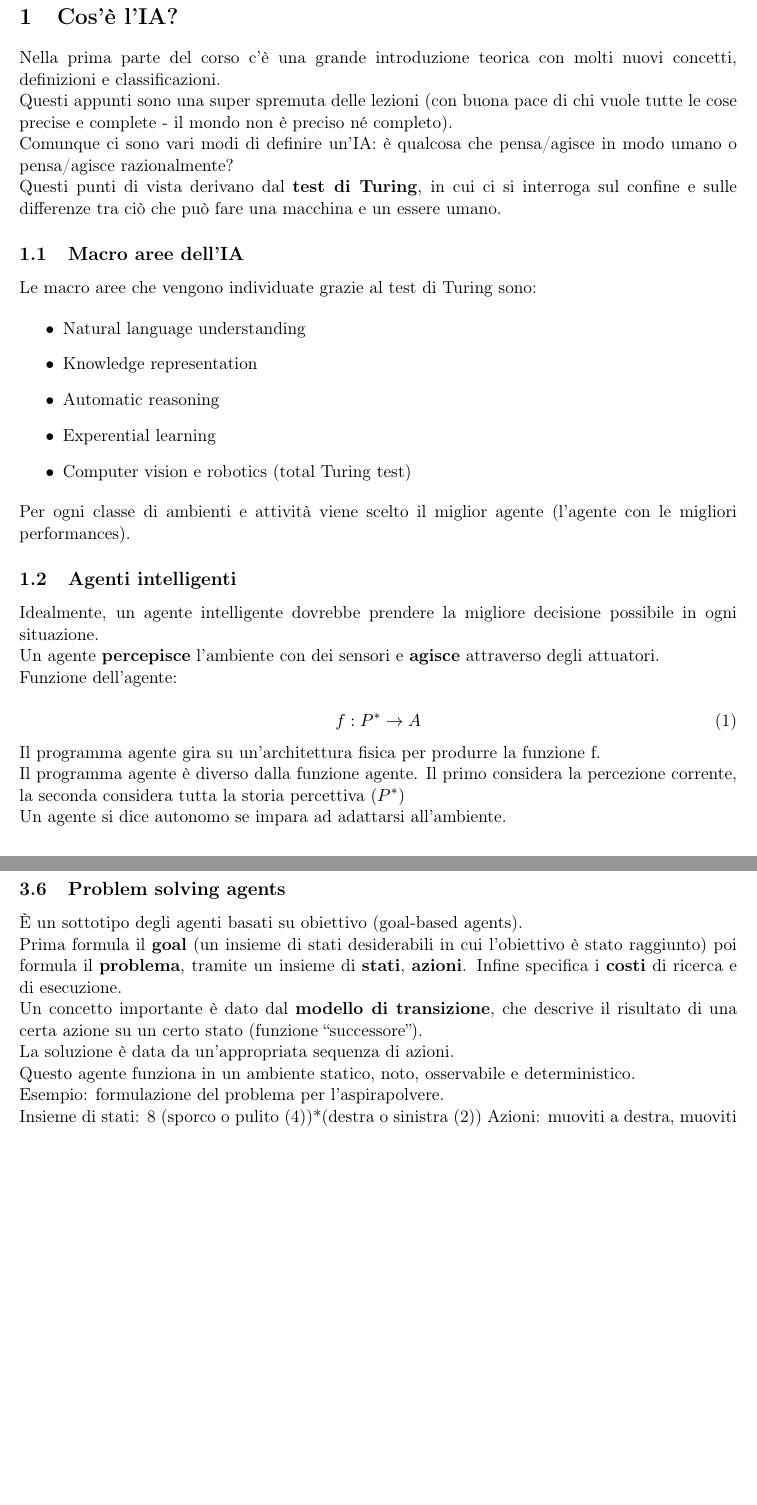
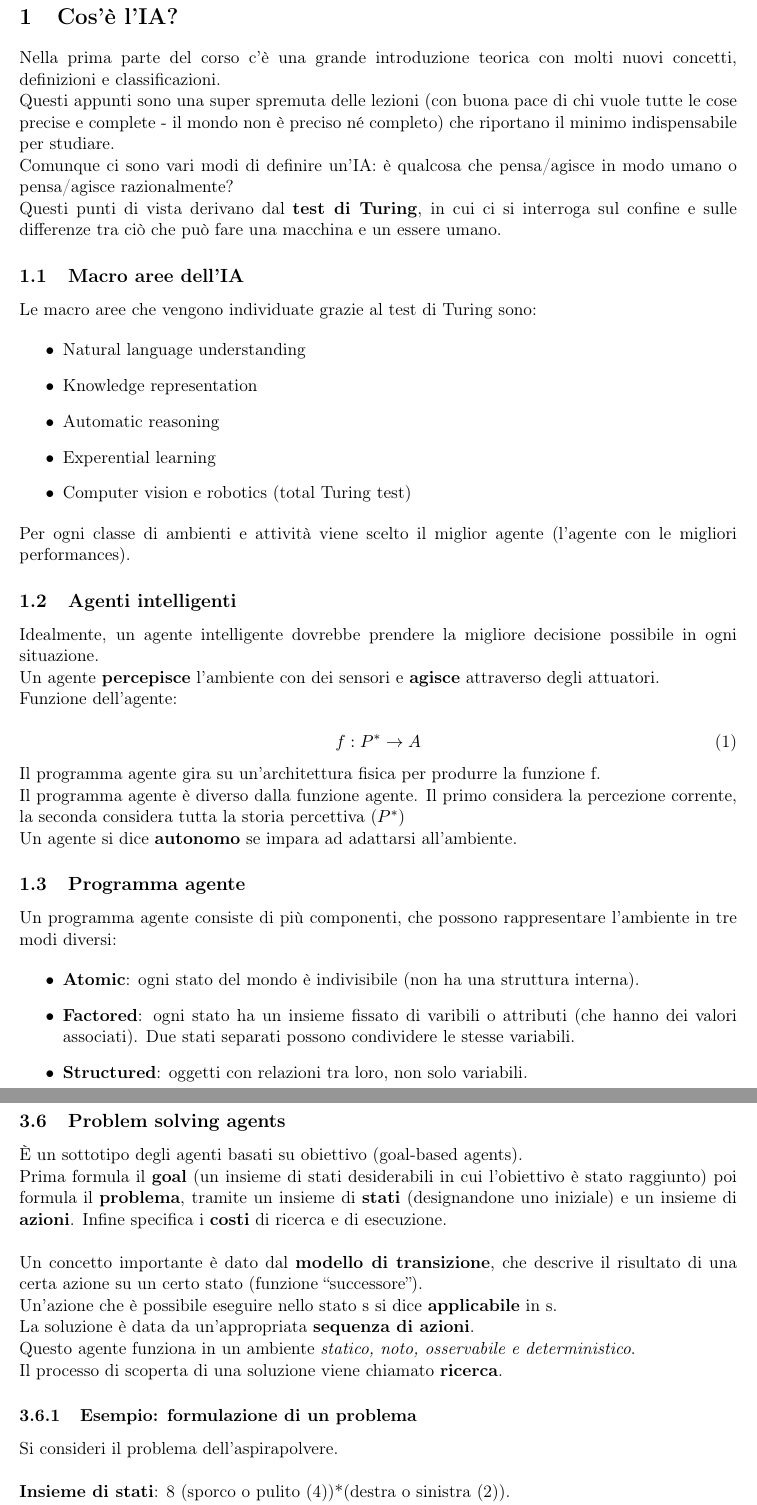
Before and after one commit to EmanueleC/Appunti-intelligenza-artificiale, a LaTeX document (main.tex, which reads res/sections/agenti.tex, res/sections/tipi_agenti.tex): two parts of pages 3 and 6 of 6, joined at a grey line, cut so that both start at the same text, the shorter picture padded with empty space. Compiled offline with pdfLaTeX.

Commit message:
up learning agents

```diff
--- a/res/sections/agenti.tex
+++ b/res/sections/agenti.tex
@@ -6,7 +6,8 @@ Nella prima parte del corso c'è una grande introduzione teorica con molti
 nuovi concetti, definizioni e classificazioni.
 
 Questi appunti sono una super spremuta delle lezioni (con buona pace di chi
-vuole tutte le cose precise e complete - il mondo non è preciso né completo).
+vuole tutte le cose precise e complete - il mondo non è preciso né completo)
+che riportano il minimo indispensabile per studiare.
 
 Comunque ci sono vari modi di definire un'IA: è qualcosa che pensa/agisce
 in modo umano o pensa/agisce razionalmente?
@@ -49,4 +50,19 @@ Il programma agente gira su un'architettura fisica per produrre la funzione f.
 Il programma agente è diverso dalla funzione agente. Il primo considera la
 percezione corrente, la seconda considera tutta la storia percettiva ($P^*$)
 
-Un agente si dice autonomo se impara ad adattarsi all'ambiente.
+Un agente si dice \textbf{autonomo} se impara ad adattarsi all'ambiente.
+
+\subsection{Programma agente}
+
+Un programma agente consiste di più componenti, che possono rappresentare
+l'ambiente in tre modi diversi:
+
+\begin{itemize}
+ \item \textbf{Atomic}: ogni stato del mondo è indivisibile (non ha una
+struttura interna).
+ \item \textbf{Factored}: ogni stato ha un insieme fissato di varibili o
+attributi (che hanno dei valori associati).
+Due stati separati possono condividere le stesse variabili.
+ \item \textbf{Structured}: oggetti con relazioni tra loro, non solo
+variabili.
+\end{itemize}
--- a/res/sections/tipi_agenti.tex
+++ b/res/sections/tipi_agenti.tex
@@ -55,20 +55,25 @@ migliori).
 È un sottotipo degli agenti basati su obiettivo (goal-based agents).
 
 Prima formula il \textbf{goal} (un insieme di stati desiderabili in cui
-l'obiettivo è stato raggiunto) poi formula il \textbf{problema}, tramite un insieme di \textbf{stati},
+l'obiettivo è stato raggiunto) poi formula il \textbf{problema}, tramite un
+insieme di \textbf{stati} (designandone uno iniziale) e un insieme di
 \textbf{azioni}.
-Infine specifica i \textbf{costi} di ricerca e di esecuzione.
+Infine specifica i \textbf{costi} di ricerca e di esecuzione. \\
 
 Un concetto importante è dato dal \textbf{modello di transizione}, che descrive
 il risultato di una certa azione su un certo stato (funzione ``successore'').
 
-La soluzione è data da un'appropriata sequenza di azioni.
+Un'azione che è possibile eseguire nello stato s si dice \textbf{applicabile} in s.
 
-Questo agente funziona in un ambiente statico, noto, osservabile e deterministico.
+La soluzione è data da un'appropriata \textbf{sequenza di azioni}.
 
-Esempio: formulazione del problema per l'aspirapolvere.
+Questo agente funziona in un ambiente \textit{statico, noto, osservabile e
+deterministico}.
 
-Insieme di stati: 8 (sporco o pulito (4))*(destra o sinistra (2))
-Azioni: muoviti a destra, muoviti a sinistra, aspira
-Obiettivo: arrivare agli stati (2) in cui non c'è sporco.
-Costo: 1 unità per azione (è arbitrario in questo esempio).
+Il processo di scoperta di una soluzione viene chiamato \textbf{ricerca}.
+
+\subsubsection{Esempio: formulazione di un problema}
+
+Si consideri il problema dell'aspirapolvere. \\
+
+\textbf{Insieme di stati}: 8 (sporco o pulito (4))*(destra o sinistra (2)).
```
Also changed, not shown: res/sections/tipi_agenti.tex (6 more changed lines).
